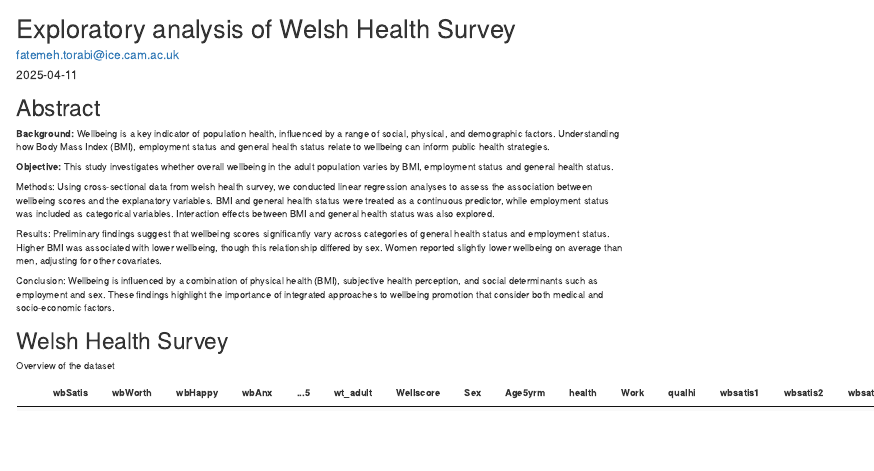
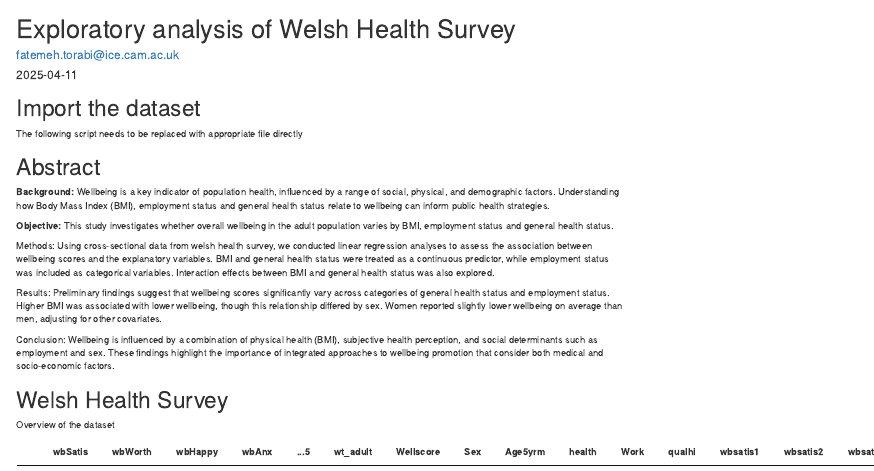
Before and after one commit to FatemehTorabi/EDA-in-R, an R Markdown document (Stats with R/EDA and stats with R.Rmd): the page in a window 1100 px wide, from its top. Rendered offline with R 4.5, knitr and Pandoc, with nearby package versions; drawn as R Markdown's standard HTML page in place of the format the file asks for; some code elsewhere in the file could not run offline.

Commit message:
Update EDA and stats with R.Rmd

````diff
--- a/Stats with R/EDA and stats with R.Rmd
+++ b/Stats with R/EDA and stats with R.Rmd
@@ -25,7 +25,9 @@ library(gtsummary)
 library(broom)
 
 ```
+# Import the dataset
 
+The following script needs to be replaced with appropriate file directly
 ```{R, message=FALSE, echo=FALSE}
 #loadind dataset
 library(readxl)
````
Also changed, not shown: Stats with R/EDA and stats with R.Rmd (2 more changed lines).
